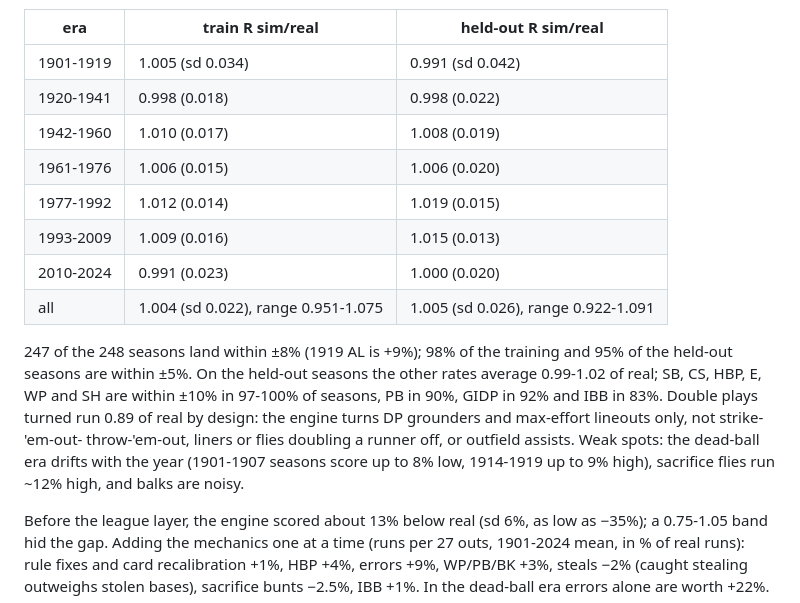
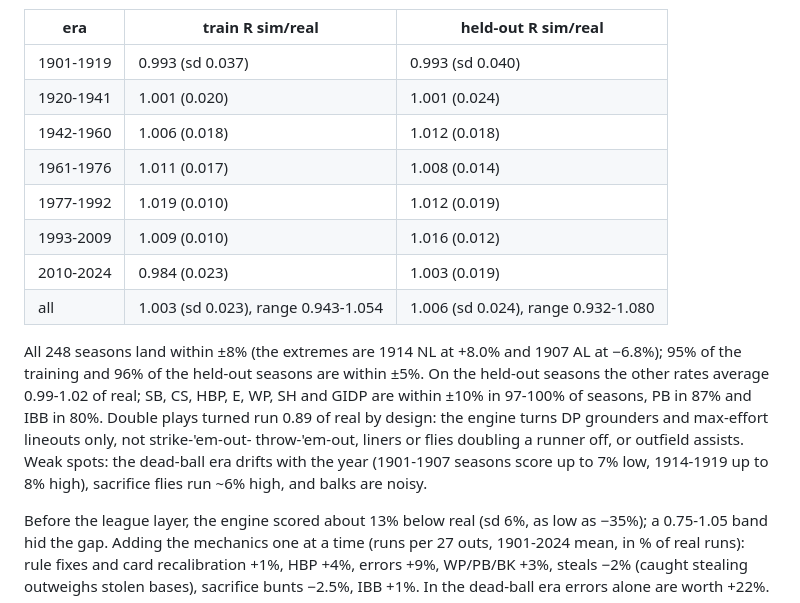
Before and after one commit to alexsemendinger/strat-o-gen, a Markdown page: README.md, the part around the change. Rendered like a GitHub page.

Commit message:
README: engine accuracy after the X-chart re-fit
All 248 AL/NL seasons now land within 8% of real runs per nine innings
(held out: 1.006, sd 0.024); GIDP joins the stats within 10% in 97% of
held-out seasons.

Co-Authored-By: Claude Opus 5.5 <noreply@anthropic.com>
Claude-Session: https://claude.ai/code/session_01AzSVwsqSmmnRJBFve81Nwn

```diff
--- a/README.md
+++ b/README.md
@@ -374,25 +374,25 @@ innings), all 248 AL/NL seasons 1901-2024:
 
 | era | train R sim/real | held-out R sim/real |
 |---|---|---|
-| 1901-1919 | 1.005 (sd 0.034) | 0.991 (sd 0.042) |
-| 1920-1941 | 0.998 (0.018) | 0.998 (0.022) |
-| 1942-1960 | 1.010 (0.017) | 1.008 (0.019) |
-| 1961-1976 | 1.006 (0.015) | 1.006 (0.020) |
-| 1977-1992 | 1.012 (0.014) | 1.019 (0.015) |
-| 1993-2009 | 1.009 (0.016) | 1.015 (0.013) |
-| 2010-2024 | 0.991 (0.023) | 1.000 (0.020) |
-| all | 1.004 (sd 0.022), range 0.951-1.075 | 1.005 (sd 0.026), range 0.922-1.091 |
+| 1901-1919 | 0.993 (sd 0.037) | 0.993 (sd 0.040) |
+| 1920-1941 | 1.001 (0.020) | 1.001 (0.024) |
+| 1942-1960 | 1.006 (0.018) | 1.012 (0.018) |
+| 1961-1976 | 1.011 (0.017) | 1.008 (0.014) |
+| 1977-1992 | 1.019 (0.010) | 1.012 (0.019) |
+| 1993-2009 | 1.009 (0.010) | 1.016 (0.012) |
+| 2010-2024 | 0.984 (0.023) | 1.003 (0.019) |
+| all | 1.003 (sd 0.023), range 0.943-1.054 | 1.006 (sd 0.024), range 0.932-1.080 |
 
-247 of the 248 seasons land within ±8% (1919 AL is +9%); 98% of the
-training and 95% of the held-out seasons are within ±5%. On the held-out
-seasons the other rates average 0.99-1.02 of real; SB, CS, HBP, E, WP
-and SH are within ±10% in 97-100% of seasons, PB in 90%, GIDP in 92% and
-IBB in 83%. Double plays turned run 0.89 of real by design: the engine
+All 248 seasons land within ±8% (the extremes are 1914 NL at +8.0% and
+1907 AL at −6.8%); 95% of the training and 96% of the held-out seasons
+are within ±5%. On the held-out seasons the other rates average
+0.99-1.02 of real; SB, CS, HBP, E, WP, SH and GIDP are within ±10% in
+97-100% of seasons, PB in 87% and IBB in 80%. Double plays turned run 0.89 of real by design: the engine
 turns DP grounders and max-effort lineouts only, not strike-'em-out-
 throw-'em-out, liners or flies doubling a runner off, or outfield
 assists. Weak spots: the dead-ball era drifts with the year (1901-1907
-seasons score up to 8% low, 1914-1919 up to 9% high), sacrifice flies run
-~12% high, and balks are noisy.
+seasons score up to 7% low, 1914-1919 up to 8% high), sacrifice flies run
+~6% high, and balks are noisy.
 
 Before the league layer, the engine scored about 13% below real (sd 6%,
 as low as −35%); a 0.75-1.05 band hid the gap. Adding the mechanics one
```
